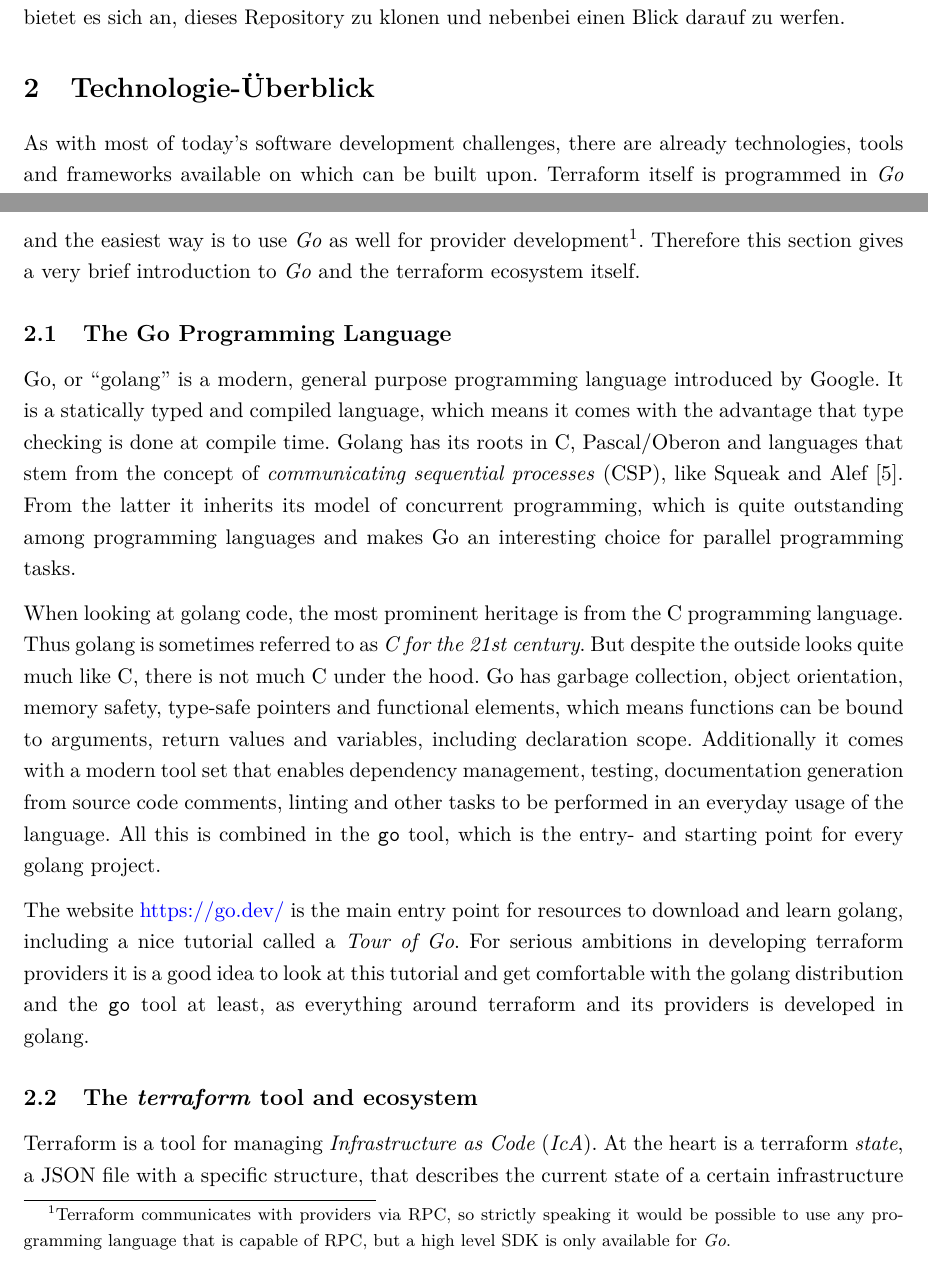
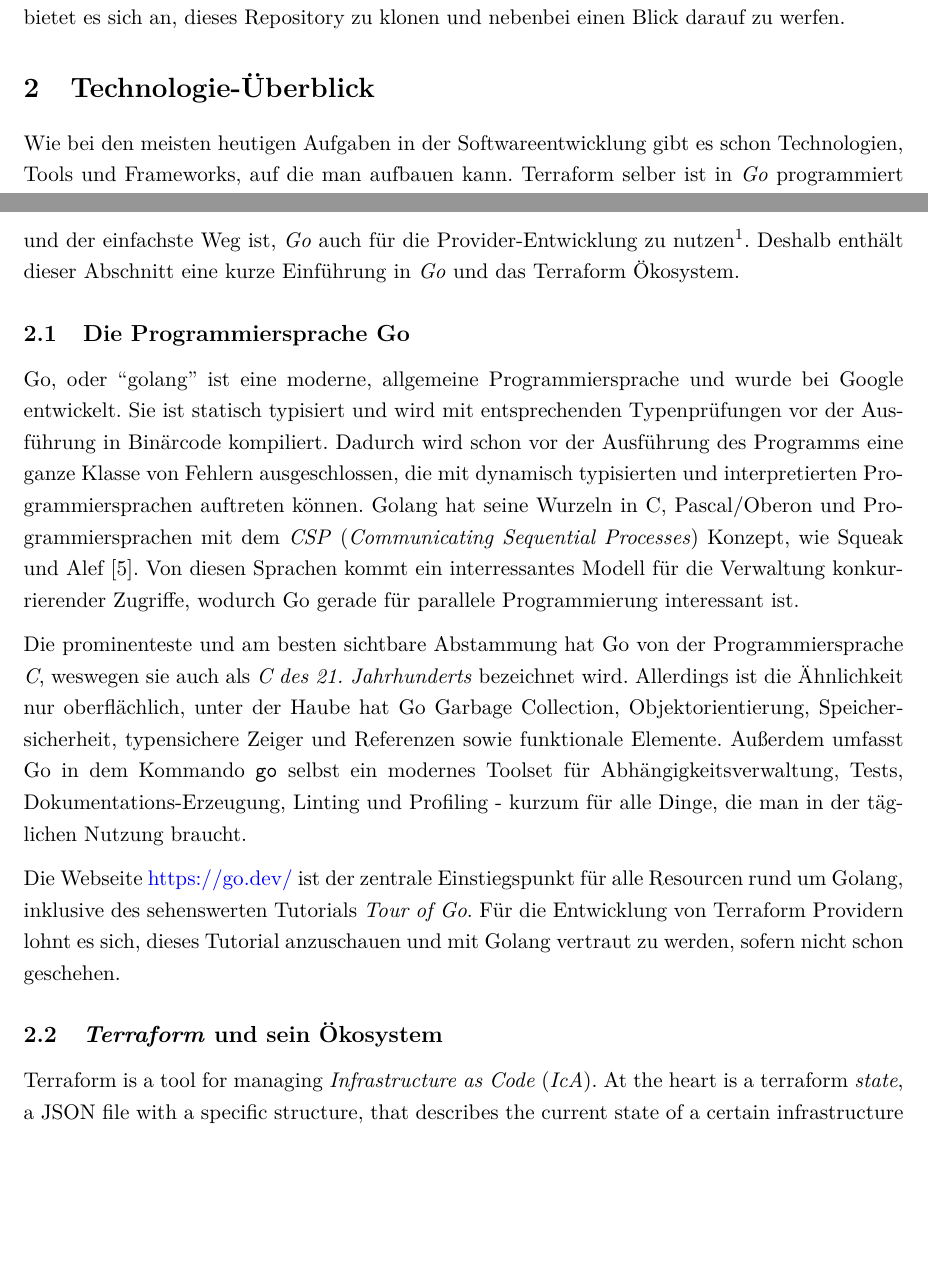
Before and after one commit to ecky-l/terraform-provider-example, a LaTeX document (article/main-de.tex): two parts of pages 2 and 3 of 20, joined at a grey line, cut so that both start at the same text, the shorter picture padded with empty space. Compiled offline with pdfLaTeX.

Commit message:
german translation progress

```diff
--- a/article/main-de.tex
+++ b/article/main-de.tex
@@ -67,18 +67,18 @@
 \section{Technologie-Überblick}
 \label{sec:technology-overview}
 
-As with most of today's software development challenges, there are already technologies, tools and frameworks available on which can be built upon. Terraform itself is programmed in \emph{Go} and the easiest way is to use \emph{Go} as well for provider development\footnote{Terraform communicates with providers via RPC, so strictly speaking it would be possible to use any programming language that is capable of RPC, but a high level SDK is only available for \emph{Go}.}. Therefore this section gives a very brief introduction to \emph{Go} and the terraform ecosystem itself.
+Wie bei den meisten heutigen Aufgaben in der Softwareentwicklung gibt es schon Technologien, Tools und Frameworks, auf die man aufbauen kann. Terraform selber ist in \emph{Go} programmiert und der einfachste Weg ist, \emph{Go} auch für die Provider-Entwicklung zu nutzen\footnote{Terraform kommuniziert mit Providern über RPC, demnach wäre es prinzipiell möglich, jede Programmiersprache zu nutzen, die auch RPC kann, aber ein High-Level SDK gibt es nur für \emph{Go}}. Deshalb enthält dieser Abschnitt eine kurze Einführung in \emph{Go} und das Terraform Ökosystem.
 
-\subsection{The Go Programming Language}
+\subsection{Die Programmiersprache Go}
 \label{subsec:go-progr-lang}
 
-Go, or ``golang'' is a modern, general purpose programming language introduced by Google. It is a statically typed and compiled language, which means it comes with the advantage that type checking is done at compile time. Golang has its roots in C, Pascal/Oberon and languages that stem from the concept of \emph{communicating sequential processes} (CSP), like Squeak and Alef \autocite{donovan_go_2016}. From the latter it inherits its model of concurrent programming, which is quite outstanding among programming languages and makes Go an interesting choice for parallel programming tasks.
+Go, oder ``golang'' ist eine moderne, allgemeine Programmiersprache und wurde bei Google entwickelt. Sie ist statisch typisiert und wird mit entsprechenden Typenprüfungen vor der Ausführung in Binärcode kompiliert. Dadurch wird schon vor der Ausführung des Programms eine ganze Klasse von Fehlern ausgeschlossen, die mit dynamisch typisierten und interpretierten Programmiersprachen auftreten können. Golang hat seine Wurzeln in C, Pascal/Oberon und Programmiersprachen mit dem \emph{CSP} (\emph{Communicating Sequential Processes}) Konzept, wie Squeak und Alef~\autocite{donovan_go_2016}. Von diesen Sprachen kommt ein interressantes Modell für die Verwaltung konkurrierender Zugriffe, wodurch Go gerade für parallele Programmierung interessant ist.
 
-When looking at golang code, the most prominent heritage is from the C programming language. Thus golang is sometimes referred to as \emph{C for the 21st century}. But despite the outside looks quite much like C, there is not much C under the hood. Go has garbage collection, object orientation, memory safety, type-safe pointers and functional elements, which means functions can be bound to arguments, return values and variables, including declaration scope. Additionally it comes with a modern tool set that enables dependency management, testing, documentation generation from source code comments, linting and other tasks to be performed in an everyday usage of the language. All this is combined in the \verb'go' tool, which is the entry- and starting point for every golang project.
+Die prominenteste und am besten sichtbare Abstammung hat Go von der Programmiersprache \emph{C}, weswegen sie auch als \emph{C des 21. Jahrhunderts} bezeichnet wird. Allerdings ist die Ähnlichkeit nur oberflächlich, unter der Haube hat Go Garbage Collection, Objektorientierung, Speichersicherheit, typensichere Zeiger und Referenzen sowie funktionale Elemente. Außerdem umfasst Go in dem Kommando \verb'go' selbst ein modernes Toolset für Abhängigkeitsverwaltung, Tests, Dokumentations-Erzeugung, Linting und Profiling - kurzum für alle Dinge, die man in der täglichen Nutzung braucht.
 
-The website \url{https://go.dev/} is the main entry point for resources to download and learn golang, including a nice tutorial called a \emph{Tour of Go}. For serious ambitions in developing terraform providers it is a good idea to look at this tutorial and get comfortable with the golang distribution and the \verb'go' tool at least, as everything around terraform and its providers is developed in golang.
+Die Webseite \url{https://go.dev/} ist der zentrale Einstiegspunkt für alle Resourcen rund um Golang, inklusive des sehenswerten Tutorials \emph{Tour of Go}. Für die Entwicklung von Terraform Providern lohnt es sich, dieses Tutorial anzuschauen und mit Golang vertraut zu werden, sofern nicht schon geschehen.
 
-\subsection{The \emph{terraform} tool and ecosystem}
+\subsection{\emph{Terraform} und sein Ökosystem}
 \label{subsec:terr-tool-ecosyst}
 
 Terraform is a tool for managing \emph{Infrastructure as Code} (\emph{IcA}). At the heart is a terraform \emph{state}, a JSON file with a specific structure, that describes the current state of a certain infrastructure in form of its \emph{resources} and a set of resource definitions in \verb'.tf' files inside a directory, called a \emph{terraform module}. To create a infrastructure module, files with the ending \verb'.tf', containing resource definitions are placed in a directory. As a simple, artificial example consider a resource \emph{employee} with certain attributes:
```
Also changed, not shown: article/main-en.tex (+1 -1 lines).
